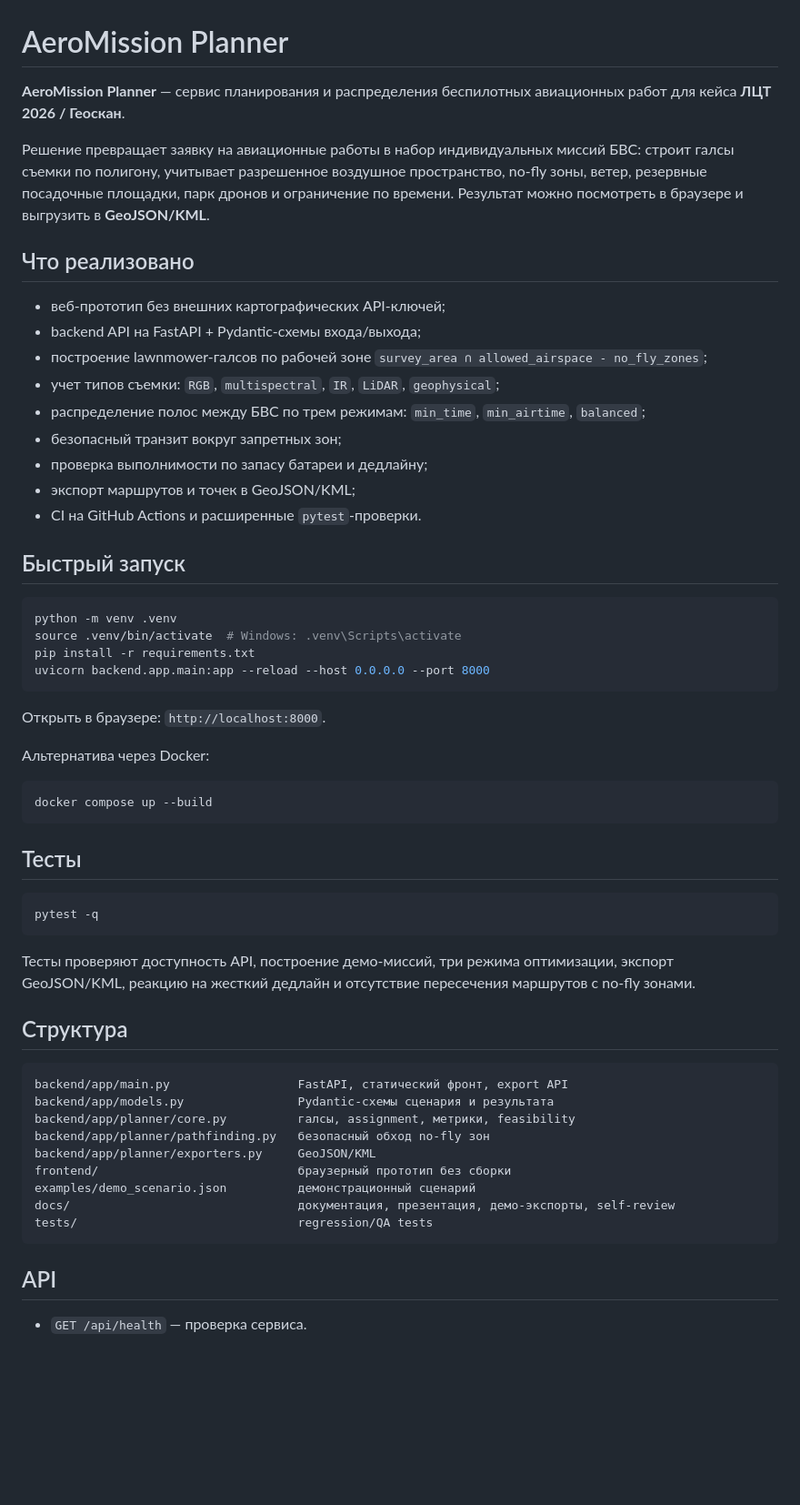
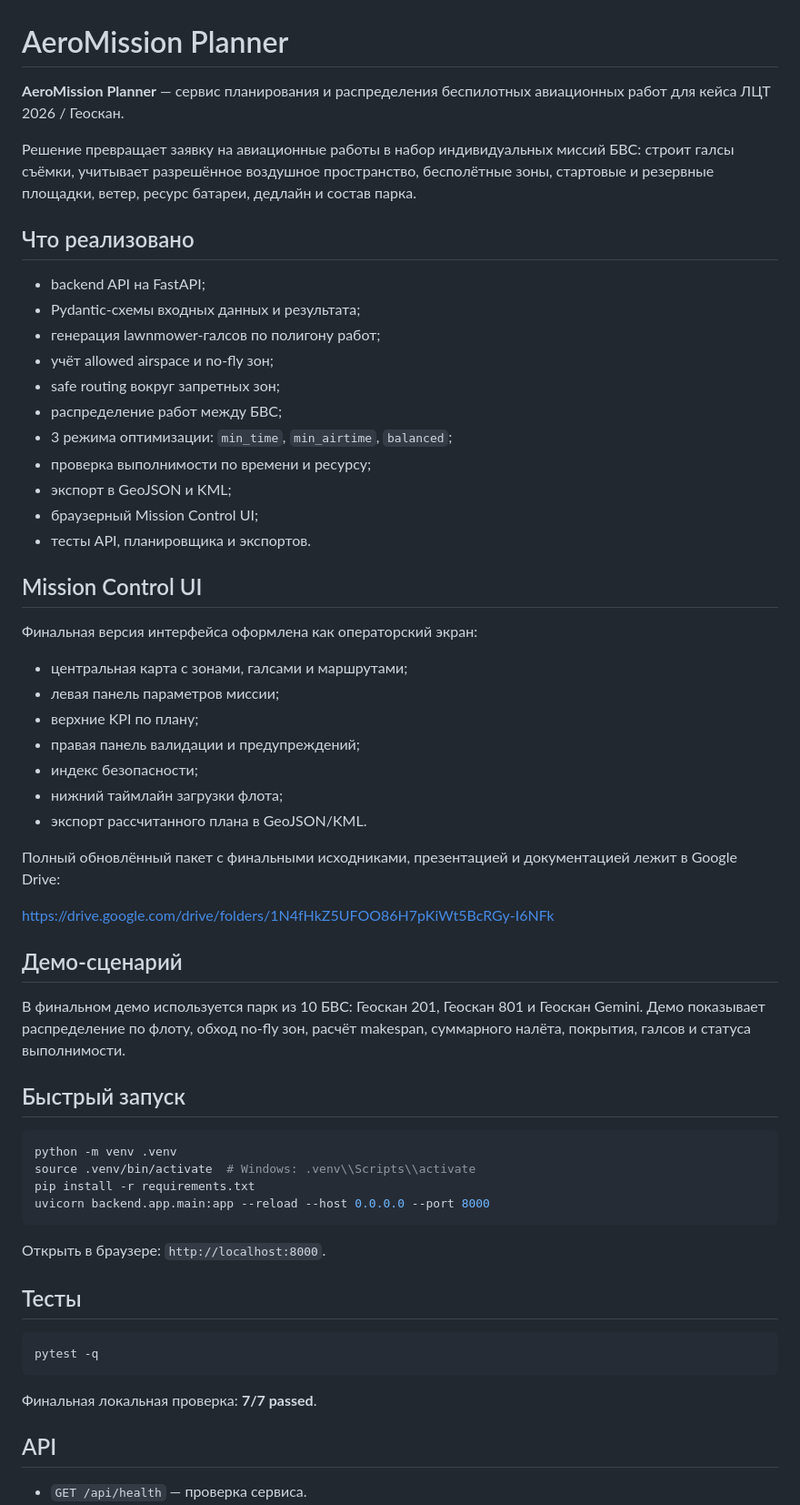
Before and after one commit to marcellinotandy-lang/AeroMission-Planner-LCT2026, a Markdown page: README.md, the part around one of its changes. Shown at 91% size. Drawn GitHub-style; blank space fills up the shorter version.

Commit message:
docs: update README for mission control final submission

````diff
--- a/README.md
+++ b/README.md
@@ -1,37 +1,53 @@
 # AeroMission Planner
 
-**AeroMission Planner** — сервис планирования и распределения беспилотных авиационных работ для кейса **ЛЦТ 2026 / Геоскан**.
+**AeroMission Planner** — сервис планирования и распределения беспилотных авиационных работ для кейса ЛЦТ 2026 / Геоскан.
 
-Решение превращает заявку на авиационные работы в набор индивидуальных миссий БВС: строит галсы съемки по полигону, учитывает разрешенное воздушное пространство, no-fly зоны, ветер, резервные посадочные площадки, парк дронов и ограничение по времени. Результат можно посмотреть в браузере и выгрузить в **GeoJSON/KML**.
+Решение превращает заявку на авиационные работы в набор индивидуальных миссий БВС: строит галсы съёмки, учитывает разрешённое воздушное пространство, бесполётные зоны, стартовые и резервные площадки, ветер, ресурс батареи, дедлайн и состав парка.
 
 ## Что реализовано
 
-- веб-прототип без внешних картографических API-ключей;
-- backend API на FastAPI + Pydantic-схемы входа/выхода;
-- построение lawnmower-галсов по рабочей зоне `survey_area ∩ allowed_airspace - no_fly_zones`;
-- учет типов съемки: `RGB`, `multispectral`, `IR`, `LiDAR`, `geophysical`;
-- распределение полос между БВС по трем режимам: `min_time`, `min_airtime`, `balanced`;
-- безопасный транзит вокруг запретных зон;
-- проверка выполнимости по запасу батареи и дедлайну;
-- экспорт маршрутов и точек в GeoJSON/KML;
-- CI на GitHub Actions и расширенные `pytest`-проверки.
+- backend API на FastAPI;
+- Pydantic-схемы входных данных и результата;
+- генерация lawnmower-галсов по полигону работ;
+- учёт allowed airspace и no-fly зон;
+- safe routing вокруг запретных зон;
+- распределение работ между БВС;
+- 3 режима оптимизации: `min_time`, `min_airtime`, `balanced`;
+- проверка выполнимости по времени и ресурсу;
+- экспорт в GeoJSON и KML;
+- браузерный Mission Control UI;
+- тесты API, планировщика и экспортов.
+
+## Mission Control UI
+
+Финальная версия интерфейса оформлена как операторский экран:
+
+- центральная карта с зонами, галсами и маршрутами;
+- левая панель параметров миссии;
+- верхние KPI по плану;
+- правая панель валидации и предупреждений;
+- индекс безопасности;
+- нижний таймлайн загрузки флота;
+- экспорт рассчитанного плана в GeoJSON/KML.
+
+Полный обновлённый пакет с финальными исходниками, презентацией и документацией лежит в Google Drive:
+
+https://drive.google.com/drive/folders/1N4fHkZ5UFOO86H7pKiWt5BcRGy-I6NFk
+
+## Демо-сценарий
+
+В финальном демо используется парк из 10 БВС: Геоскан 201, Геоскан 801 и Геоскан Gemini. Демо показывает распределение по флоту, обход no-fly зон, расчёт makespan, суммарного налёта, покрытия, галсов и статуса выполнимости.
 
 ## Быстрый запуск
 
 ```bash
 python -m venv .venv
-source .venv/bin/activate  # Windows: .venv\Scripts\activate
+source .venv/bin/activate  # Windows: .venv\\Scripts\\activate
 pip install -r requirements.txt
 uvicorn backend.app.main:app --reload --host 0.0.0.0 --port 8000
 ```
 
 Открыть в браузере: `http://localhost:8000`.
-
-Альтернатива через Docker:
-
-```bash
-docker compose up --build
-```
 
 ## Тесты
 
@@ -39,21 +55,7 @@ docker compose up --build
 pytest -q
 ```
 
-Тесты проверяют доступность API, построение демо-миссий, три режима оптимизации, экспорт GeoJSON/KML, реакцию на жесткий дедлайн и отсутствие пересечения маршрутов с no-fly зонами.
-
-## Структура
-
-```text
-backend/app/main.py                  FastAPI, статический фронт, export API
-backend/app/models.py                Pydantic-схемы сценария и результата
-backend/app/planner/core.py          галсы, assignment, метрики, feasibility
-backend/app/planner/pathfinding.py   безопасный обход no-fly зон
-backend/app/planner/exporters.py     GeoJSON/KML
-frontend/                            браузерный прототип без сборки
-examples/demo_scenario.json          демонстрационный сценарий
-docs/                                документация, презентация, демо-экспорты, self-review
-tests/                               regression/QA tests
-```
+Финальная локальная проверка: **7/7 passed**.
 
 ## API
 
````
Also changed, not shown: other parts of README.md (+22 -9 lines).
